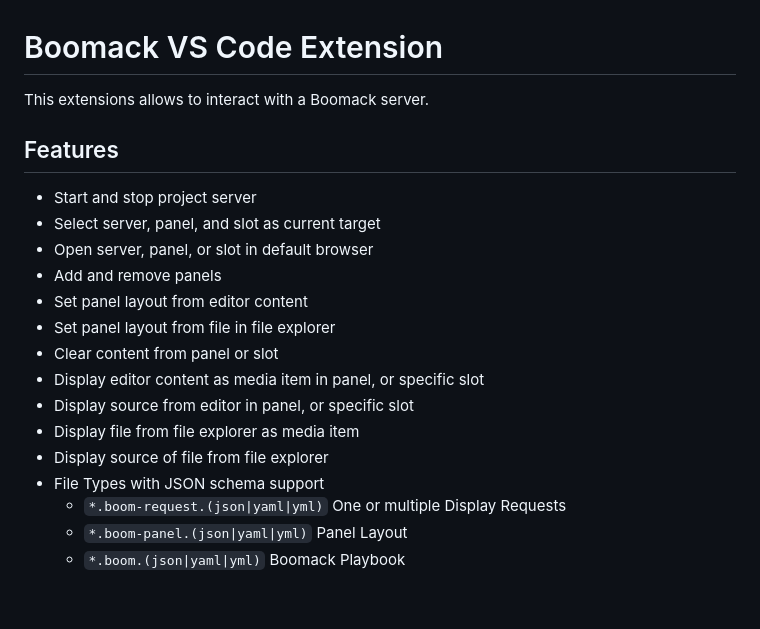
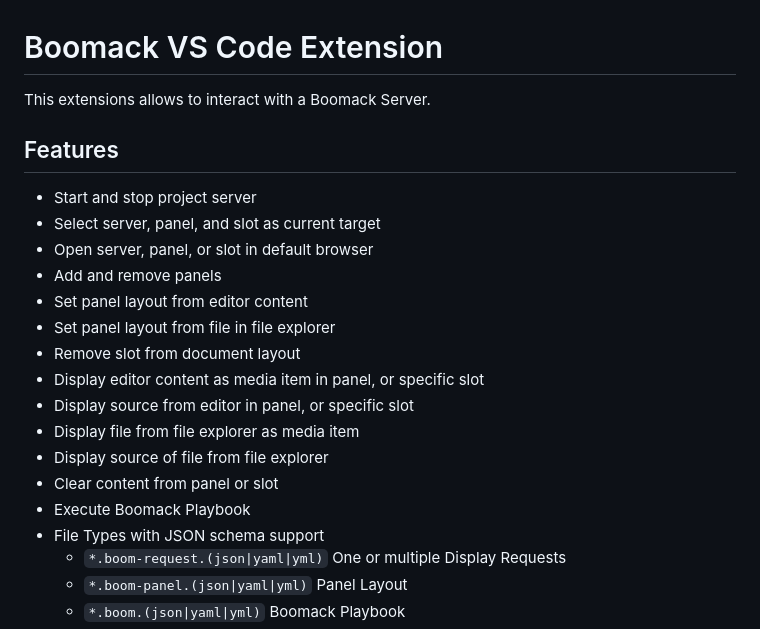
Before and after one commit to boomack/boomack-vscode, a Markdown page: README.md, the part around the change. Rendered like a GitHub page; blank space fills up the shorter version.

Commit message:
added missing features in README

```diff
--- a/README.md
+++ b/README.md
@@ -1,6 +1,6 @@
 # Boomack VS Code Extension
 
-This extensions allows to interact with a Boomack server.
+This extensions allows to interact with a Boomack Server.
 
 ## Features
 
@@ -10,11 +10,13 @@ This extensions allows to interact with a Boomack server.
 * Add and remove panels
 * Set panel layout from editor content
 * Set panel layout from file in file explorer
-* Clear content from panel or slot
+* Remove slot from document layout
 * Display editor content as media item in panel, or specific slot
 * Display source from editor in panel, or specific slot
 * Display file from file explorer as media item
 * Display source of file from file explorer
+* Clear content from panel or slot
+* Execute Boomack Playbook
 * File Types with JSON schema support
     + `*.boom-request.(json|yaml|yml)` One or multiple Display Requests
     + `*.boom-panel.(json|yaml|yml)` Panel Layout
```
